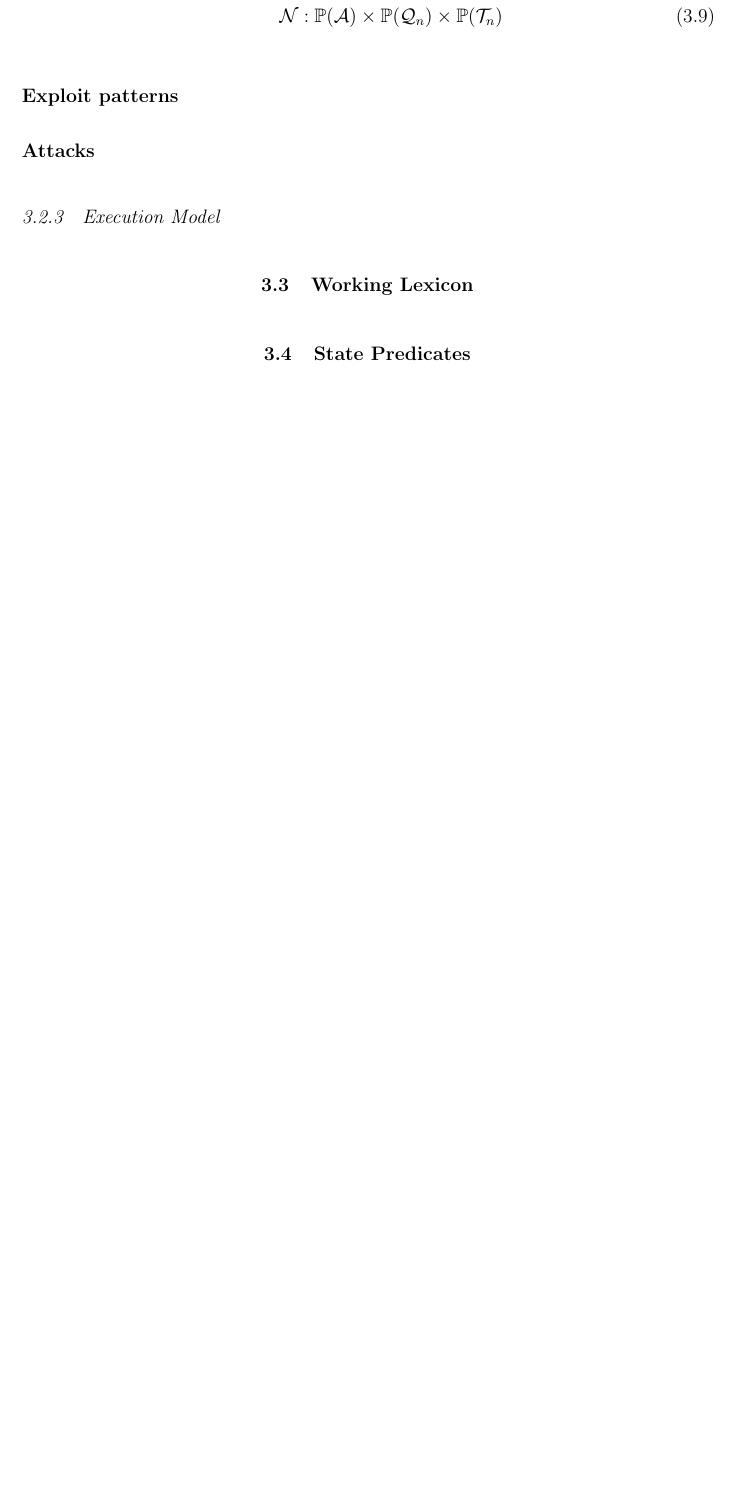
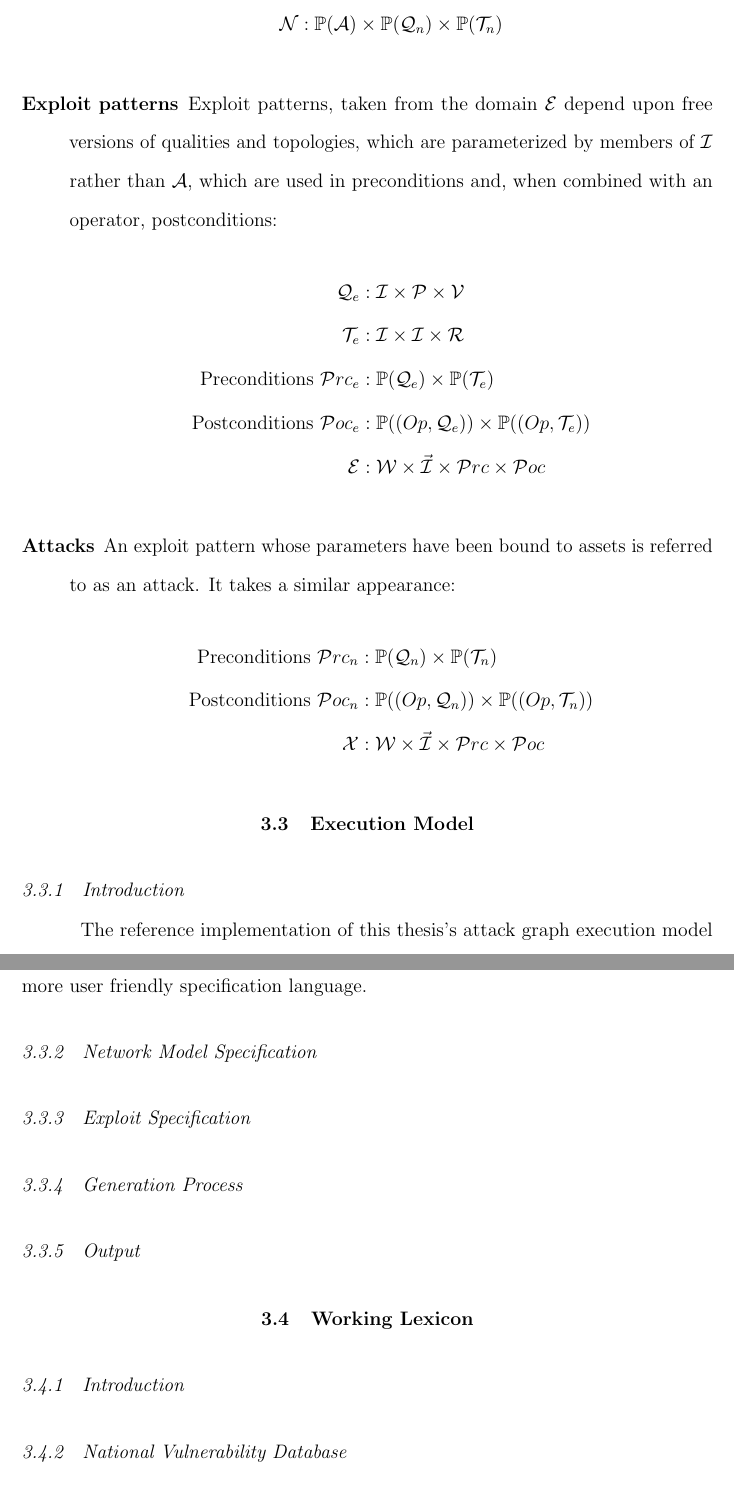
Before and after one commit to duplico/tuthesis, a LaTeX thesis (TUthesis.tex, which reads chapter3.tex): part of page 27 of 34 before the commit and two parts of pages 27 and 28 of 36 after it, the two joined at a grey line, cut so that both start at the same text, the shorter picture padded with empty space. Compiled offline with pdfLaTeX.

Commit message:
Add skeleton to attack graph definition sections.

```diff
--- a/TUthesis.tex
+++ b/TUthesis.tex
@@ -107,7 +107,7 @@
 \usepackage{tikz}
 \usetikzlibrary{shapes,arrows}
 
-\includeonly{chapter1,chapter2,chapter3,chapter4,chapter5,chapter6}
+\includeonly{chapter1,chapter2,chapter3,chapter4,chapter5,chapter6} %
 
 \begin{document}
 
--- a/chapter3.tex
+++ b/chapter3.tex
@@ -124,7 +124,34 @@ preceding intuitive definition, for instance.
             \mathcal{N}&: \mathbb{P}(\mathcal{A}) \times \mathbb{P}(\mathcal{Q}_n) \times \mathbb{P}(\mathcal{T}_n)
-        \end{align}
-    \item[Exploit patterns]
-    \item[Attacks]
+        \end{align*}
+    \item[Exploit patterns] Exploit patterns, taken from the domain $\mathcal{E}$
+		depend upon free versions of qualities and topologies,
+		which are parameterized by members of $\mathcal{I}$ rather than $\mathcal{A}$, which are used in
+		preconditions and, when combined with an operator, postconditions:
+        \begin{align*}
+			\mathcal{Q}_e&: \mathcal{I} \times \mathcal{P} \times \mathcal{V} \\
+			\mathcal{T}_e&: \mathcal{I} \times \mathcal{I} \times \mathcal{R} \\
+			\text{Preconditions } \mathcal{P}rc_e &: \mathbb{P}(\mathcal{Q}_e) \times \mathbb{P}(\mathcal{T}_e) \\
+			\text{Postconditions } \mathcal{P}oc_e&: \mathbb{P}((Op,\mathcal{Q}_e)) \times \mathbb{P}((Op,\mathcal{T}_e)) \\
+			\mathcal{E}&: \mathcal{W} \times \vec{\mathcal{I}} \times  \mathcal{P}rc \times \mathcal{P}oc
+        \end{align*}
+    \item[Attacks] An exploit pattern whose parameters have been bound to assets is referred to as an
+		attack. It takes a similar appearance:
+		\begin{align*}
+			\text{Preconditions } \mathcal{P}rc_n &: \mathbb{P}(\mathcal{Q}_n) \times \mathbb{P}(\mathcal{T}_n) \\
+			\text{Postconditions } \mathcal{P}oc_n&: \mathbb{P}((Op,\mathcal{Q}_n)) \times \mathbb{P}((Op,\mathcal{T}_n)) \\
+			\mathcal{X}&: \mathcal{W} \times \vec{\mathcal{I}} \times  \mathcal{P}rc \times \mathcal{P}oc
+        \end{align*}
 \end{description}
-\TUsubsection{Execution Model}
+% TODO - fill in the rest of this.
+\TUsection{Execution Model}
+\TUsubsection{Introduction}
+The reference implementation of this thesis's attack graph execution model does not use this
+formal notation to represent system elements, instead favoring a more user friendly specification
+language. % Todo: name it? :)
+\TUsubsection{Network Model Specification}
+\TUsubsection{Exploit Specification}
+\TUsubsection{Generation Process}
+\TUsubsection{Output}
 \TUsection{Working Lexicon}
+\TUsubsection{Introduction}
+\TUsubsection{National Vulnerability Database}
```
Also changed, not shown: TUthesis.pdf, chapter3.tex (42 more changed lines).
